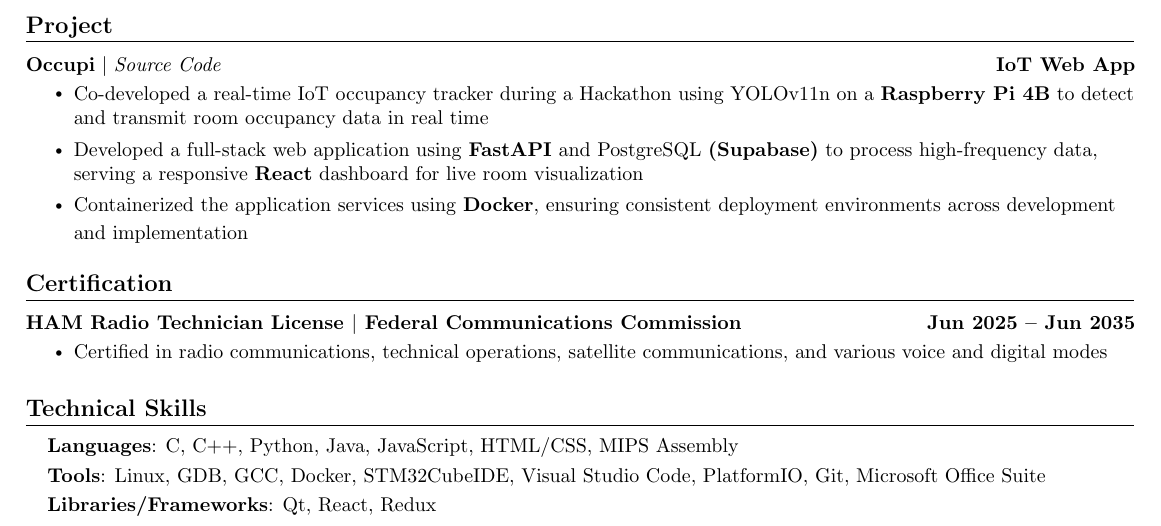
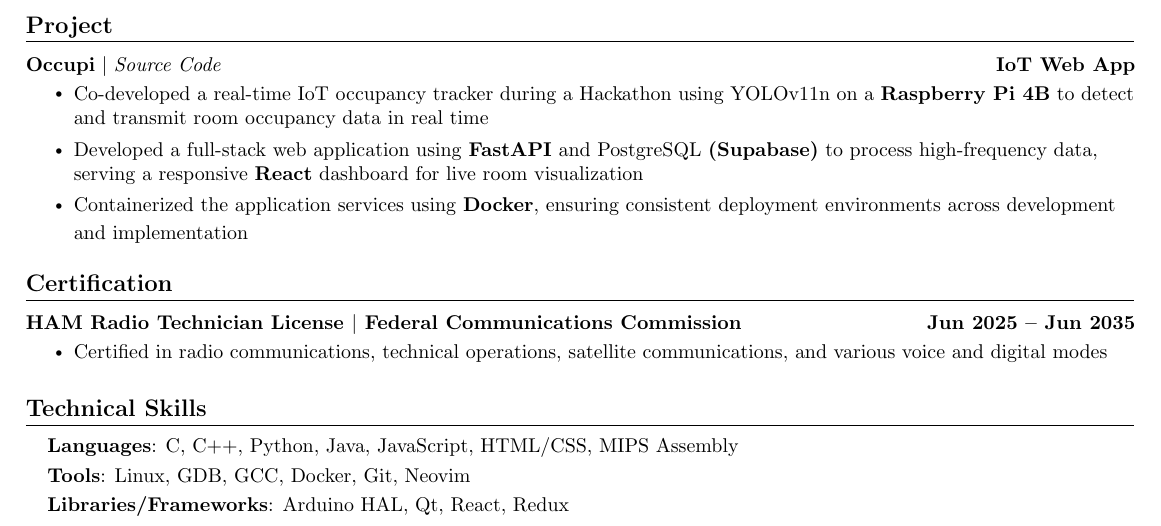
Before and after one commit to ElijahInamarga/resume, a LaTeX CV (resume.tex): part of the page, cut so that both start at the same text. Compiled offline with pdfLaTeX.

Commit message:
Update technical skills section in resume

```diff
--- a/resume.tex
+++ b/resume.tex
@@ -171,8 +171,8 @@ and implementation }
  \begin{itemize}[leftmargin=0.15in, label={}]
     \small{\item{
      \textbf{Languages}{: C, C++, Python, Java, JavaScript, HTML/CSS, MIPS Assembly} \\[1mm]
-     \textbf{Tools}{: Linux, GDB, GCC, Docker, STM32CubeIDE, Visual Studio Code, PlatformIO, Git, Microsoft Office Suite} \\[1mm]
-     \textbf{Libraries/Frameworks}{: Qt, React, Redux} \\ [1mm]
+     \textbf{Tools}{: Linux, GDB, GCC, Docker, Git, Neovim} \\[1mm]
+     \textbf{Libraries/Frameworks}{: Arduino HAL, Qt, React, Redux} \\ [1mm]
     }}
  \end{itemize}
  \vspace{-16pt}
```
